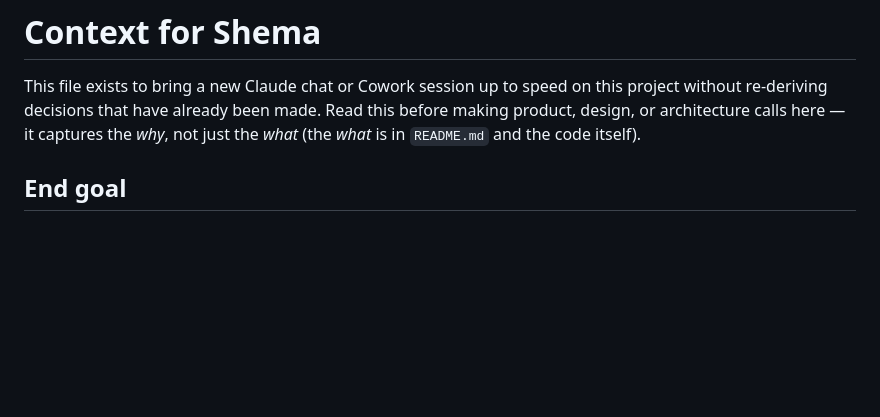
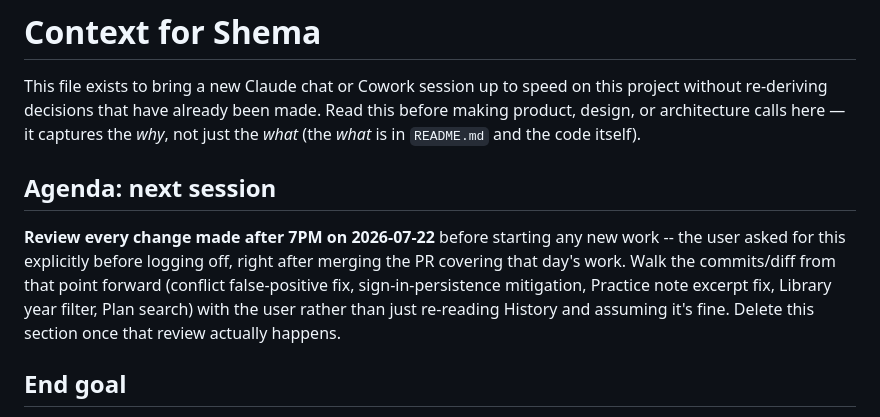
Before and after one commit to rc3268/Shema, a Markdown page: context.md, the part around the change. GitHub-like rendering; blank space fills up the shorter version.

Commit message:
Note agenda item for next session: review everything after 7PM today
User asked for this explicitly before logging off, right after merging
today's PR.

```diff
--- a/context.md
+++ b/context.md
@@ -1,6 +1,10 @@
 # Context for Shema
 
 This file exists to bring a new Claude chat or Cowork session up to speed on this project without re-deriving decisions that have already been made. Read this before making product, design, or architecture calls here — it captures the *why*, not just the *what* (the *what* is in `README.md` and the code itself).
+
+## Agenda: next session
+
+**Review every change made after 7PM on 2026-07-22** before starting any new work -- the user asked for this explicitly before logging off, right after merging the PR covering that day's work. Walk the commits/diff from that point forward (conflict false-positive fix, sign-in-persistence mitigation, Practice note excerpt fix, Library year filter, Plan search) with the user rather than just re-reading History and assuming it's fine. Delete this section once that review actually happens.
 
 ## End goal
 
```
